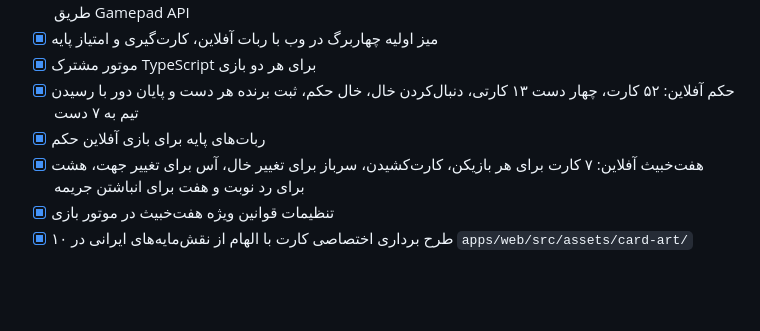
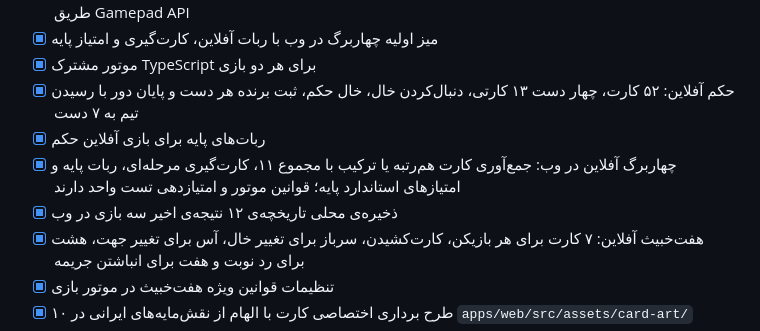
Before and after one commit to sahandse/haftkhan, a Markdown page: README.md, the part around the change. Drawn GitHub-style; blank space fills up the shorter version.

Commit message:
Document Four Barg and local game history

```diff
--- a/README.md
+++ b/README.md
@@ -12,6 +12,8 @@
 - [x] موتور مشترک TypeScript برای هر دو بازی
 - [x] حکم آفلاین: ۵۲ کارت، چهار دست ۱۳ کارتی، دنبال‌کردن خال، خال حکم، ثبت برنده هر دست و پایان دور با رسیدن تیم به ۷ دست
 - [x] ربات‌های پایه برای بازی آفلاین حکم
+- [x] چهاربرگ آفلاین در وب: جمع‌آوری کارت هم‌رتبه یا ترکیب با مجموع ۱۱، کارت‌گیری مرحله‌ای، ربات پایه و امتیازهای استاندارد پایه؛ قوانین موتور و امتیازدهی تست واحد دارند
+- [x] ذخیره‌ی محلی تاریخچه‌ی ۱۲ نتیجه‌ی اخیر سه بازی در وب
 - [x] هفت‌خبیث آفلاین: ۷ کارت برای هر بازیکن، کارت‌کشیدن، سرباز برای تغییر خال، آس برای تغییر جهت، هشت برای رد نوبت و هفت برای انباشتن جریمه
 - [x] تنظیمات قوانین ویژه هفت‌خبیث در موتور بازی
 - [x] ۱۰ طرح برداری اختصاصی کارت با الهام از نقش‌مایه‌های ایرانی در `apps/web/src/assets/card-art/`
```
